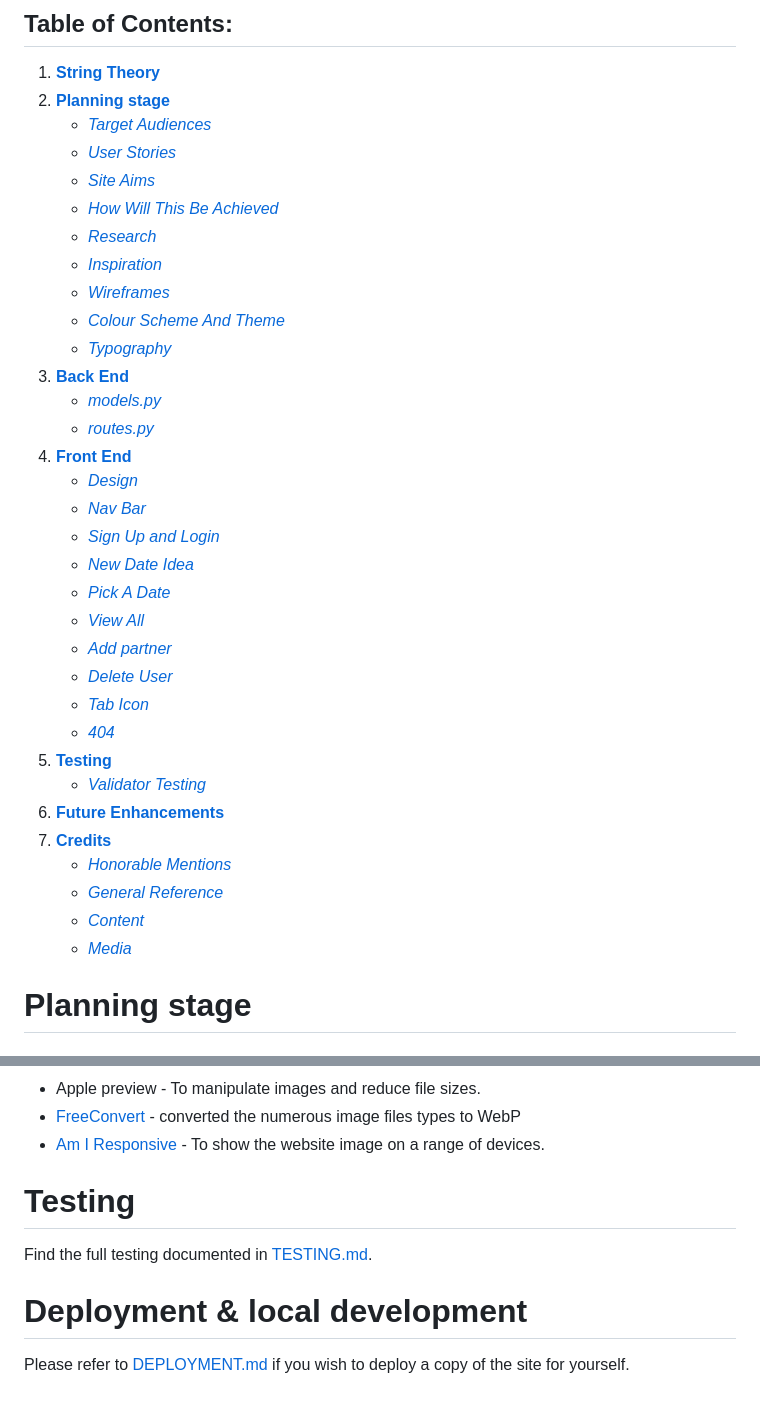
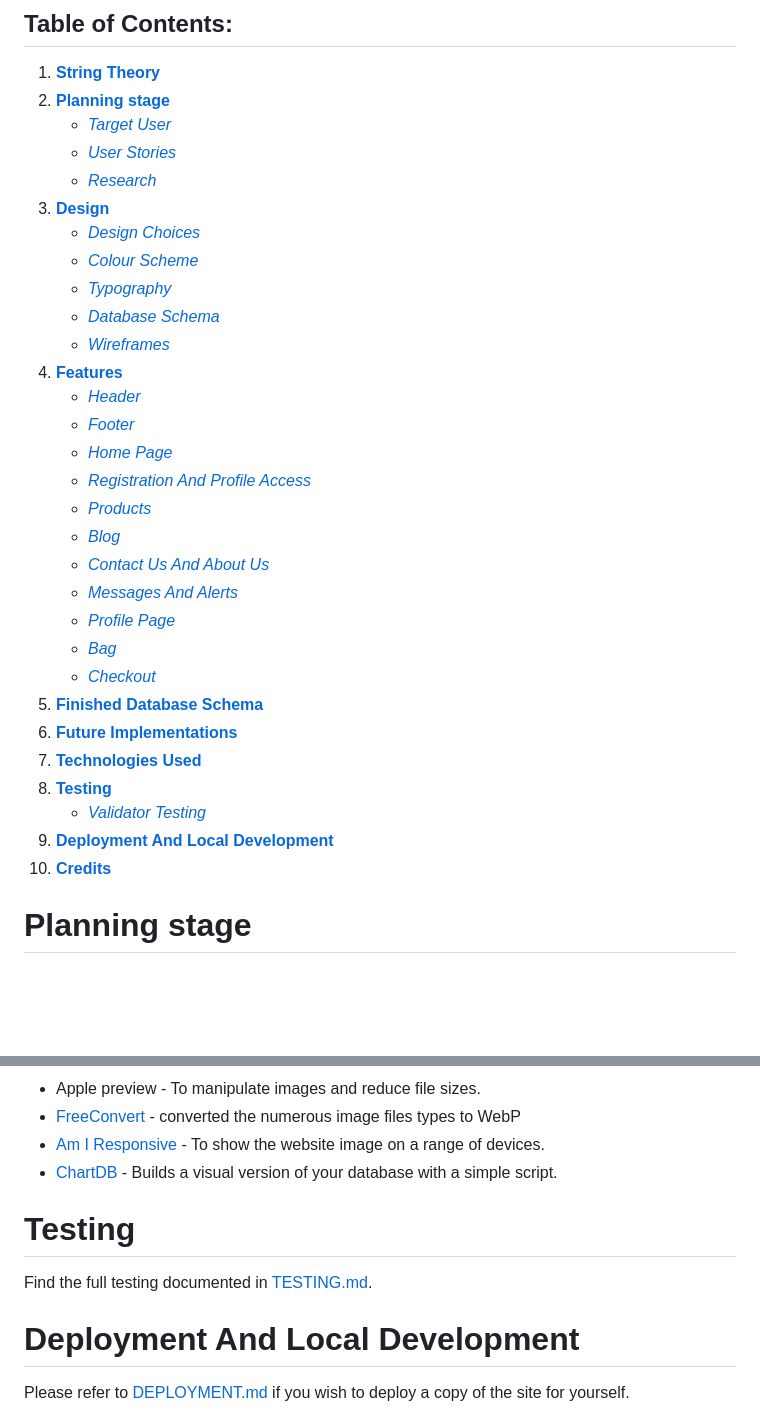
Before and after one commit to LukeThornton92/string_theory, a Markdown page: README.md, 2 parts joined by grey strips. Drawn GitHub-style; blank space fills up the shorter version.

```diff
--- a/README.md
+++ b/README.md
@@ -30,37 +30,34 @@ I built this site as a dedicated guitar shop focused on showcasing a selection o
 
 1. [**String Theory**](#string-theory)
 2. [**Planning stage**](#planning-stage)
-   - [_Target Audiences_](#target-audiences)
+   - [_Target User_](#target-user)
    - [_User Stories_](#user-stories)
-   - [_Site Aims_](#site-aims)
-   - [_How Will This Be Achieved_](#how-will-this-be-achieved)
    - [_Research_](#research)
-   - [_Inspiration_](#inspiration)
+3. [**Design**](#design)
+   - [_Design Choices_](#design-choices)
+   - [_Colour Scheme_](#colour-scheme)
+   - [_Typography_](#typography)
+   - [_Database Schema_](#database-schema)
    - [_Wireframes_](#wireframes)
-   - [_Colour Scheme And Theme_](#colour-scheme-and-theme)
-   - [_Typography_](#typography)
-3. [**Back End**](#back_end)
-   - [_models.py_](#models.py)
-   - [_routes.py_](#routes.py)
-4. [**Front End**](#front_end)
-   - [_Design_](#design)
-   - [_Nav Bar_](#nav_bar)
-   - [_Sign Up and Login_](#sign_up_and_login)
-   - [_New Date Idea_](#new_date_idea)
-   - [_Pick A Date_](#pick_a_date)
-   - [_View All_](#view_all)
-   - [_Add partner_](#add_partner)
-   - [_Delete User_](#delete_user)
-   - [_Tab Icon_](#tab_icon)
-   - [_404_](#404)
-5. [**Testing**](#testing)
+4. [**Features**](#features)
+   - [_Header_](#header)
+   - [_Footer_](#footer)
+   - [_Home Page_](#home-page)
+   - [_Registration And Profile Access_](#registration-and-profile-access)
+   - [_Products_](#products)
+   - [_Blog_](#blog)
+   - [_Contact Us And About Us_](#contact-us-and-about-us)
+   - [_Messages And Alerts_](#messages-and-alerts)
+   - [_Profile Page_](#profile-page)
+   - [_Bag_](#bag)
+   - [_Checkout_](#checkout)
+5. [**Finished Database Schema**](#finished-database-schema)
+6. [**Future Implementations**](#future-implementations)
+7. [**Technologies Used**](#technologies-used)
+8. [**Testing**](#testing)
    - [_Validator Testing_](#validator-testing)
-6. [**Future Enhancements**](#future-enhancements)
-7. [**Credits**](#credits)
-   - [_Honorable Mentions_](#honourable-mentions)
-   - [_General Reference_](#general-refrence)
-   - [_Content_](#content)
-   - [_Media_](#media)
+9. [**Deployment And Local Development**](#deployment-and-local-development)
+10. [**Credits**](#credits)
 
 # Planning stage
 
@@ -1388,12 +1390,13 @@ With more time and experience I would like to implement the following:
 - Apple preview - To manipulate images and reduce file sizes.
 - [FreeConvert](https://www.freeconvert.com/webp-converter/download) - converted the numerous image files types to WebP
 - [Am I Responsive](https://ui.dev/amiresponsive) - To show the website image on a range of devices.
+- [ChartDB](https://app.chartdb.io) - Builds a visual version of your database with a simple script.
 
 # Testing
 
 Find the full testing documented in [TESTING.md](TESTING.md).
 
-# Deployment & local development
+# Deployment And Local Development
 
 Please refer to [DEPLOYMENT.md](DEPLOYMENT.md) if you wish to deploy a copy of the site for yourself.
 
```
Also changed, not shown: other parts of README.md (+45 -40 lines), media/README/databasechemaplan.png (deleted), media/README/databaseschemaactual.png (added), 3 other files.
